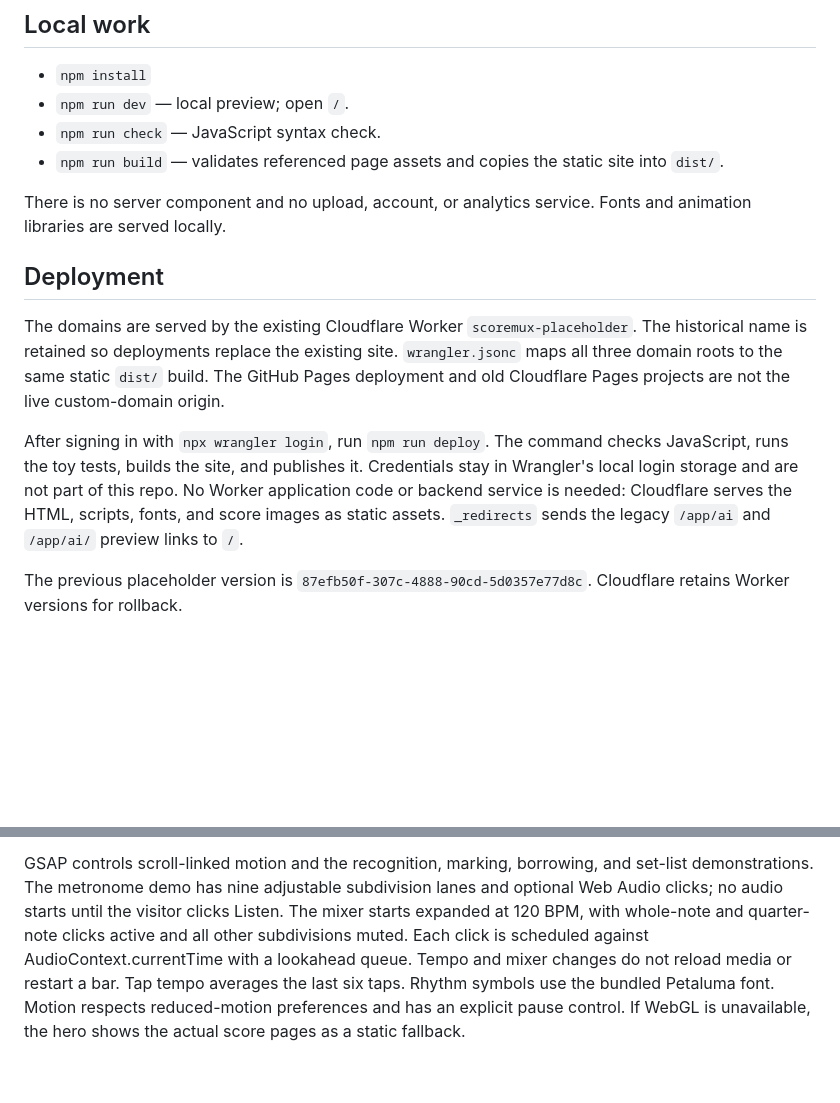
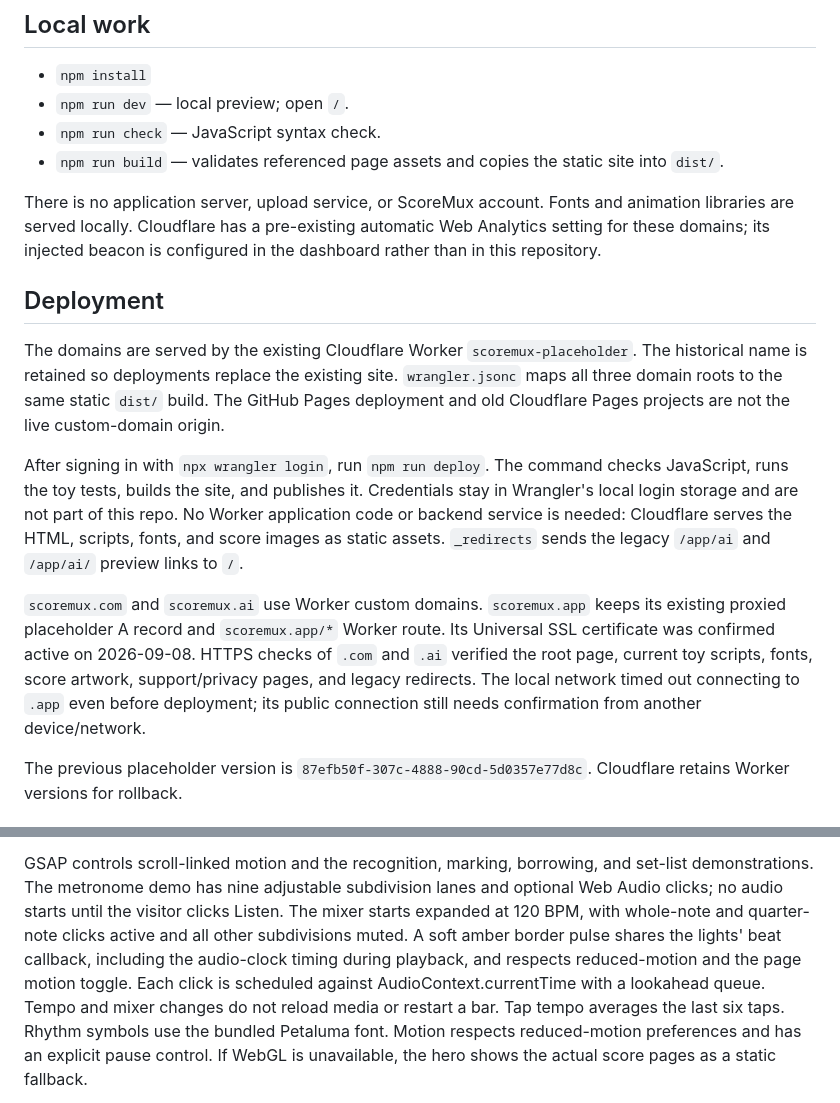
Before and after one commit to maxdsmichael/scoremux-site, a Markdown page: README.md, 2 parts joined by grey strips. Rendered like a GitHub page; blank space fills up the shorter version.

Commit message:
Document verified domain routing and metronome presentation

```diff
--- a/README.md
+++ b/README.md
@@ -11,8 +11,10 @@ preview path redirects to `/`. Privacy and support keep their existing content.
 - `npm run check` — JavaScript syntax check.
 - `npm run build` — validates referenced page assets and copies the static site into `dist/`.
 
-There is no server component and no upload, account, or analytics service.
-Fonts and animation libraries are served locally.
+There is no application server, upload service, or ScoreMux account.
+Fonts and animation libraries are served locally. Cloudflare has a pre-existing
+automatic Web Analytics setting for these domains; its injected beacon is
+configured in the dashboard rather than in this repository.
 
 ## Deployment
 
@@ -28,6 +30,14 @@ Credentials stay in Wrangler's local login storage and are not part of this repo
 No Worker application code or backend service is needed: Cloudflare serves the
 HTML, scripts, fonts, and score images as static assets. `_redirects` sends the
 legacy `/app/ai` and `/app/ai/` preview links to `/`.
+
+`scoremux.com` and `scoremux.ai` use Worker custom domains. `scoremux.app`
+keeps its existing proxied placeholder A record and `scoremux.app/*` Worker
+route. Its Universal SSL certificate was confirmed active on 2026-09-08.
+HTTPS checks of `.com` and `.ai` verified the root page, current toy scripts,
+fonts, score artwork, support/privacy pages, and legacy redirects. The local
+network timed out connecting to `.app` even before deployment; its public
+connection still needs confirmation from another device/network.
 
 The previous placeholder version is `87efb50f-307c-4888-90cd-5d0357e77d8c`.
 Cloudflare retains Worker versions for rollback.
@@ -48,7 +58,9 @@ GSAP controls scroll-linked motion and the recognition, marking, borrowing, and
 set-list demonstrations. The metronome demo has nine adjustable subdivision lanes
 and optional Web Audio clicks; no audio starts until the visitor clicks Listen.
 The mixer starts expanded at 120 BPM, with whole-note and quarter-note clicks
-active and all other subdivisions muted.
+active and all other subdivisions muted. A soft amber border pulse shares
+the lights' beat callback, including the audio-clock timing during playback,
+and respects reduced-motion and the page motion toggle.
 Each click is scheduled against AudioContext.currentTime with a lookahead queue.
 Tempo and mixer changes do not reload media or restart a bar. Tap tempo averages
 the last six taps. Rhythm symbols use the bundled Petaluma font.
```
